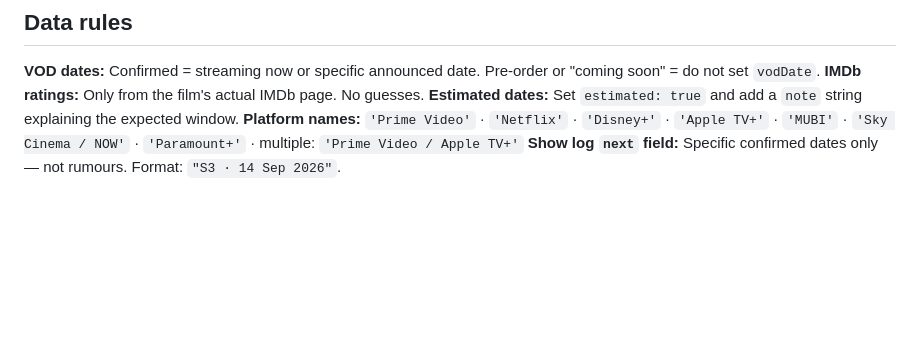
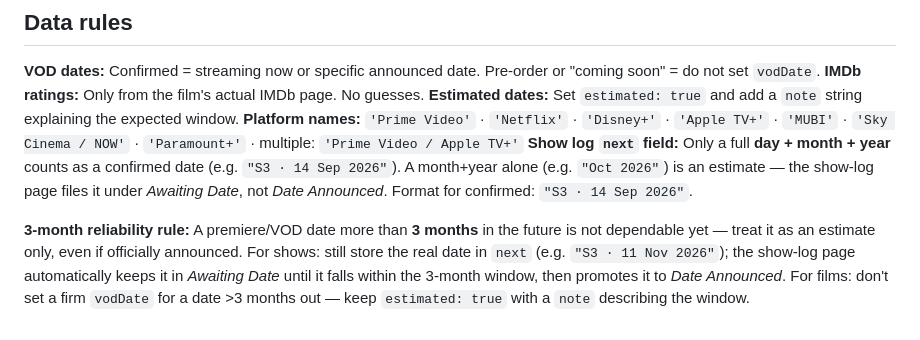
Before and after one commit to jplappage/dashboard, a Markdown page: REFRESH_INSTRUCTIONS.md, the part around the change. GitHub-like rendering; blank space fills up the shorter version.

Commit message:
update 10/07/2026 21:04:10.28

```diff
--- a/REFRESH_INSTRUCTIONS.md
+++ b/REFRESH_INSTRUCTIONS.md
@@ -182,4 +182,6 @@ If main is ahead of origin and the watcher hasn't pushed within a minute, tell J
 **IMDb ratings:** Only from the film's actual IMDb page. No guesses.
 **Estimated dates:** Set `estimated: true` and add a `note` string explaining the expected window.
 **Platform names:** `'Prime Video'` · `'Netflix'` · `'Disney+'` · `'Apple TV+'` · `'MUBI'` · `'Sky Cinema / NOW'` · `'Paramount+'` · multiple: `'Prime Video / Apple TV+'`
-**Show log `next` field:** Specific confirmed dates only — not rumours. Format: `"S3 · 14 Sep 2026"`.
+**Show log `next` field:** Only a full **day + month + year** counts as a confirmed date (e.g. `"S3 · 14 Sep 2026"`). A month+year alone (e.g. `"Oct 2026"`) is an estimate — the show-log page files it under *Awaiting Date*, not *Date Announced*. Format for confirmed: `"S3 · 14 Sep 2026"`.
+
+**3-month reliability rule:** A premiere/VOD date more than **3 months** in the future is not dependable yet — treat it as an estimate only, even if officially announced. For shows: still store the real date in `next` (e.g. `"S3 · 11 Nov 2026"`); the show-log page automatically keeps it in *Awaiting Date* until it falls within the 3-month window, then promotes it to *Date Announced*. For films: don't set a firm `vodDate` for a date >3 months out — keep `estimated: true` with a `note` describing the window.
```
